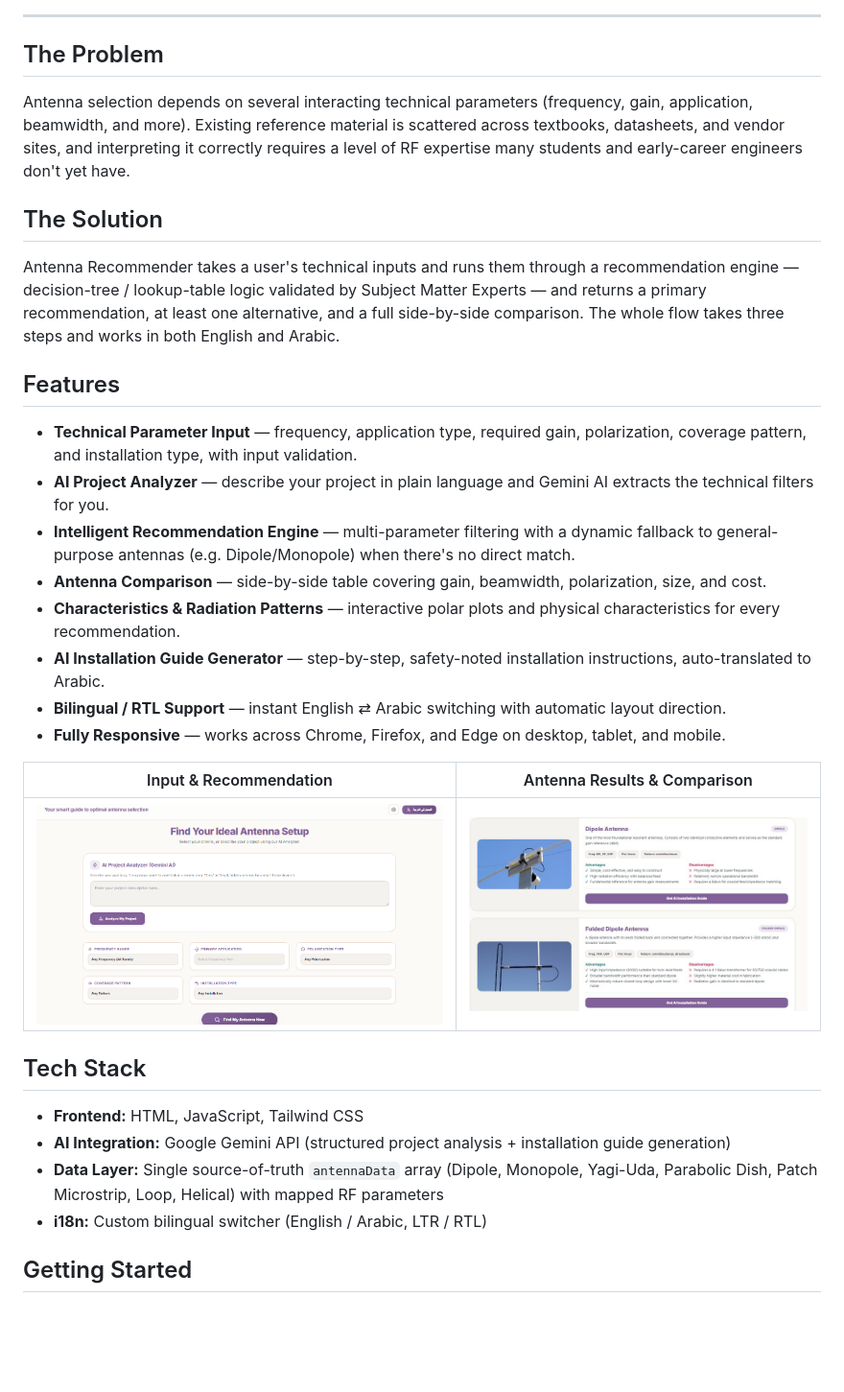
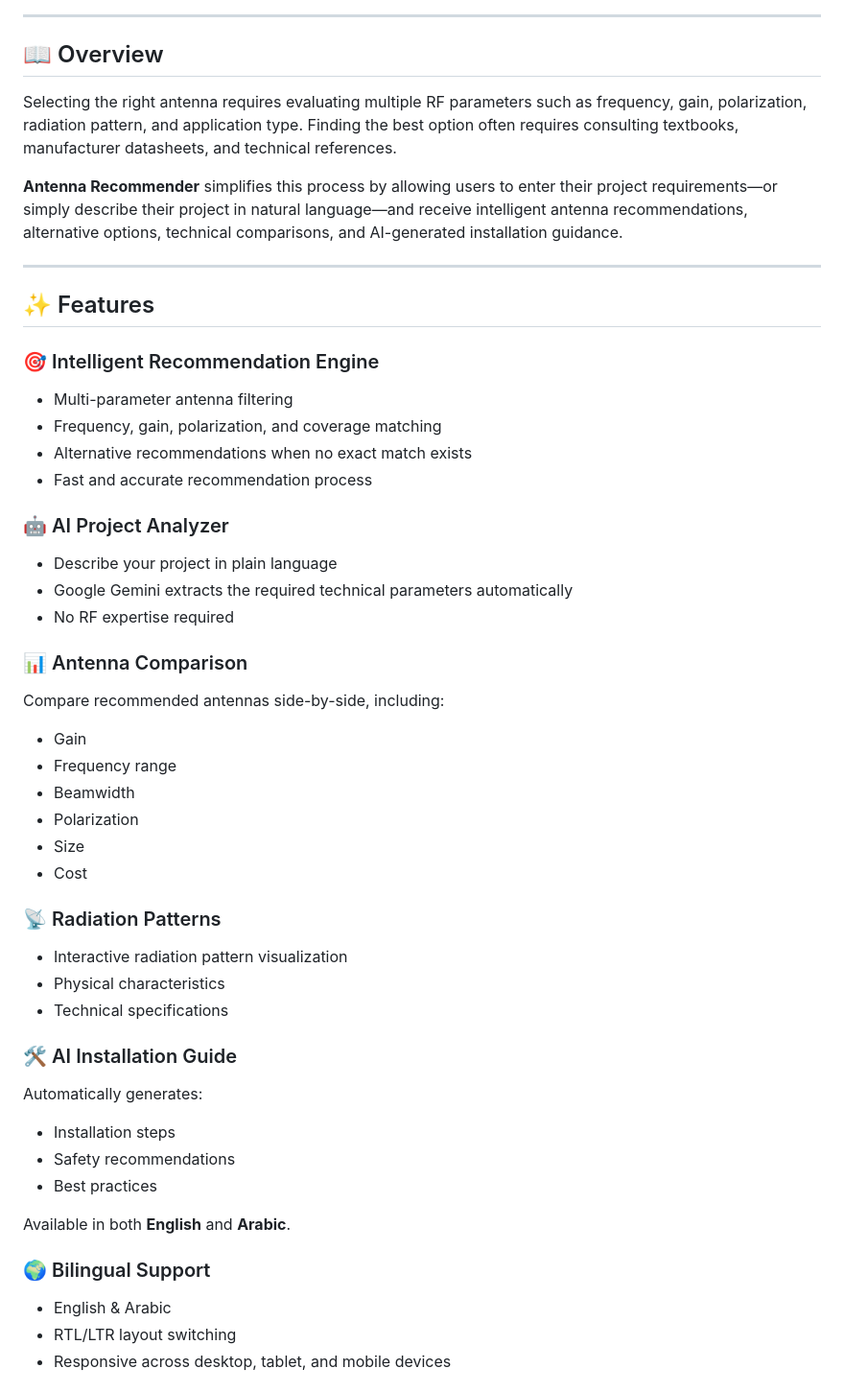
Before and after one commit to doaaalaa23/Antenna-Recommender-, a Markdown page: README.md, the part around one of its changes. Shown at 96% size. Drawn GitHub-style; blank space fills up the shorter version.

Commit message:
Revise README for clarity and additional information
Updated README with enhanced descriptions, features, and project details.

```diff
--- a/README.md
+++ b/README.md
@@ -9,33 +12,58 @@ A responsive, AI-assisted web application that helps students, RF engineers, and
 ---
 
-## The Problem
+## 📖 Overview
 
-Antenna selection depends on several interacting technical parameters (frequency, gain, application, beamwidth, and more). Existing reference material is scattered across textbooks, datasheets, and vendor sites, and interpreting it correctly requires a level of RF expertise many students and early-career engineers don't yet have.
+Selecting the right antenna requires evaluating multiple RF parameters such as frequency, gain, polarization, radiation pattern, and application type. Finding the best option often requires consulting textbooks, manufacturer datasheets, and technical references.
 
-## The Solution
+**Antenna Recommender** simplifies this process by allowing users to enter their project requirements—or simply describe their project in natural language—and receive intelligent antenna recommendations, alternative options, technical comparisons, and AI-generated installation guidance.
 
-Antenna Recommender takes a user's technical inputs and runs them through a recommendation engine — decision-tree / lookup-table logic validated by Subject Matter Experts — and returns a primary recommendation, at least one alternative, and a full side-by-side comparison. The whole flow takes three steps and works in both English and Arabic.
+---
 
-## Features
+## ✨ Features
 
-- **Technical Parameter Input** — frequency, application type, required gain, polarization, coverage pattern, and installation type, with input validation.
-- **AI Project Analyzer** — describe your project in plain language and Gemini AI extracts the technical filters for you.
-- **Intelligent Recommendation Engine** — multi-parameter filtering with a dynamic fallback to general-purpose antennas (e.g. Dipole/Monopole) when there's no direct match.
-- **Antenna Comparison** — side-by-side table covering gain, beamwidth, polarization, size, and cost.
-- **Characteristics & Radiation Patterns** — interactive polar plots and physical characteristics for every recommendation.
-- **AI Installation Guide Generator** — step-by-step, safety-noted installation instructions, auto-translated to Arabic.
-- **Bilingual / RTL Support** — instant English ⇄ Arabic switching with automatic layout direction.
-- **Fully Responsive** — works across Chrome, Firefox, and Edge on desktop, tablet, and mobile.
+### 🎯 Intelligent Recommendation Engine
 
-| Input & Recommendation | Antenna Results & Comparison |
-|---|---|
-| ![Recommendation form](screenshots/recommendation-form.png) | ![Antenna results](screenshots/antenna-results.jpg) |
+* Multi-parameter antenna filtering
+* Frequency, gain, polarization, and coverage matching
+* Alternative recommendations when no exact match exists
+* Fast and accurate recommendation process
 
-## Tech Stack
+### 🤖 AI Project Analyzer
 
-- **Frontend:** HTML, JavaScript, Tailwind CSS
-- **AI Integration:** Google Gemini API (structured project analysis + installation guide generation)
-- **Data Layer:** Single source-of-truth `antennaData` array (Dipole, Monopole, Yagi-Uda, Parabolic Dish, Patch Microstrip, Loop, Helical) with mapped RF parameters
-- **i18n:** Custom bilingual switcher (English / Arabic, LTR / RTL)
+* Describe your project in plain language
+* Google Gemini extracts the required technical parameters automatically
+* No RF expertise required
 
-## Getting Started
+### 📊 Antenna Comparison
+
+Compare recommended antennas side-by-side, including:
+
+* Gain
+* Frequency range
+* Beamwidth
+* Polarization
+* Size
+* Cost
+
+### 📡 Radiation Patterns
+
+* Interactive radiation pattern visualization
+* Physical characteristics
+* Technical specifications
+
+### 🛠 AI Installation Guide
+
+Automatically generates:
+
+* Installation steps
+* Safety recommendations
+* Best practices
+
+Available in both **English** and **Arabic**.
+
+### 🌍 Bilingual Support
+
+* English & Arabic
+* RTL/LTR layout switching
+* Responsive across desktop, tablet, and mobile devices
+
```
Also changed, not shown: other parts of README.md (+101 -50 lines).
